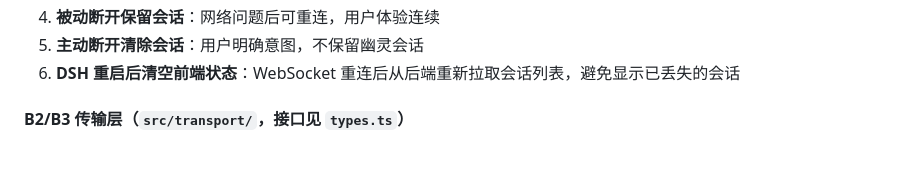
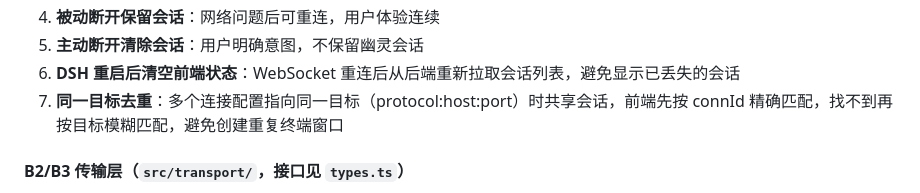
Before and after one commit to peng7peng/dsh-terminal-manager, a Markdown page: spec.md, the part around the change. GitHub-like rendering; blank space fills up the shorter version.

Commit message:
docs: 更新 spec.md 记录同一目标去重原则
添加第 7 条设计原则：多个连接配置指向同一目标时共享会话，
前端先按 connId 精确匹配，找不到再按目标模糊匹配。

```diff
--- a/spec.md
+++ b/spec.md
@@ -196,6 +196,7 @@ interface ConnectionConfig {
 4. **被动断开保留会话**：网络问题后可重连，用户体验连续
 5. **主动断开清除会话**：用户明确意图，不保留幽灵会话
 6. **DSH 重启后清空前端状态**：WebSocket 重连后从后端重新拉取会话列表，避免显示已丢失的会话
+7. **同一目标去重**：多个连接配置指向同一目标（protocol:host:port）时共享会话，前端先按 connId 精确匹配，找不到再按目标模糊匹配，避免创建重复终端窗口
 
 #### B2/B3 传输层（`src/transport/`，接口见 `types.ts`）
 
```
